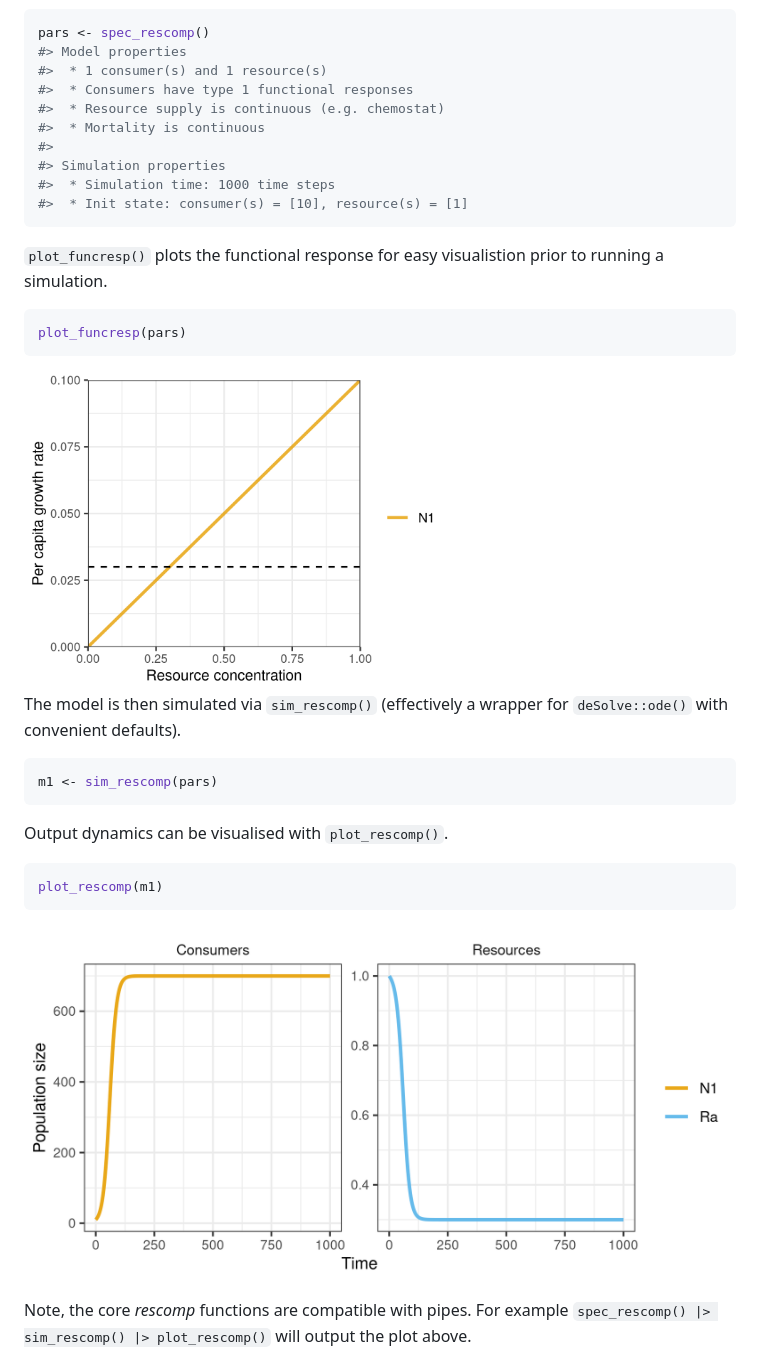
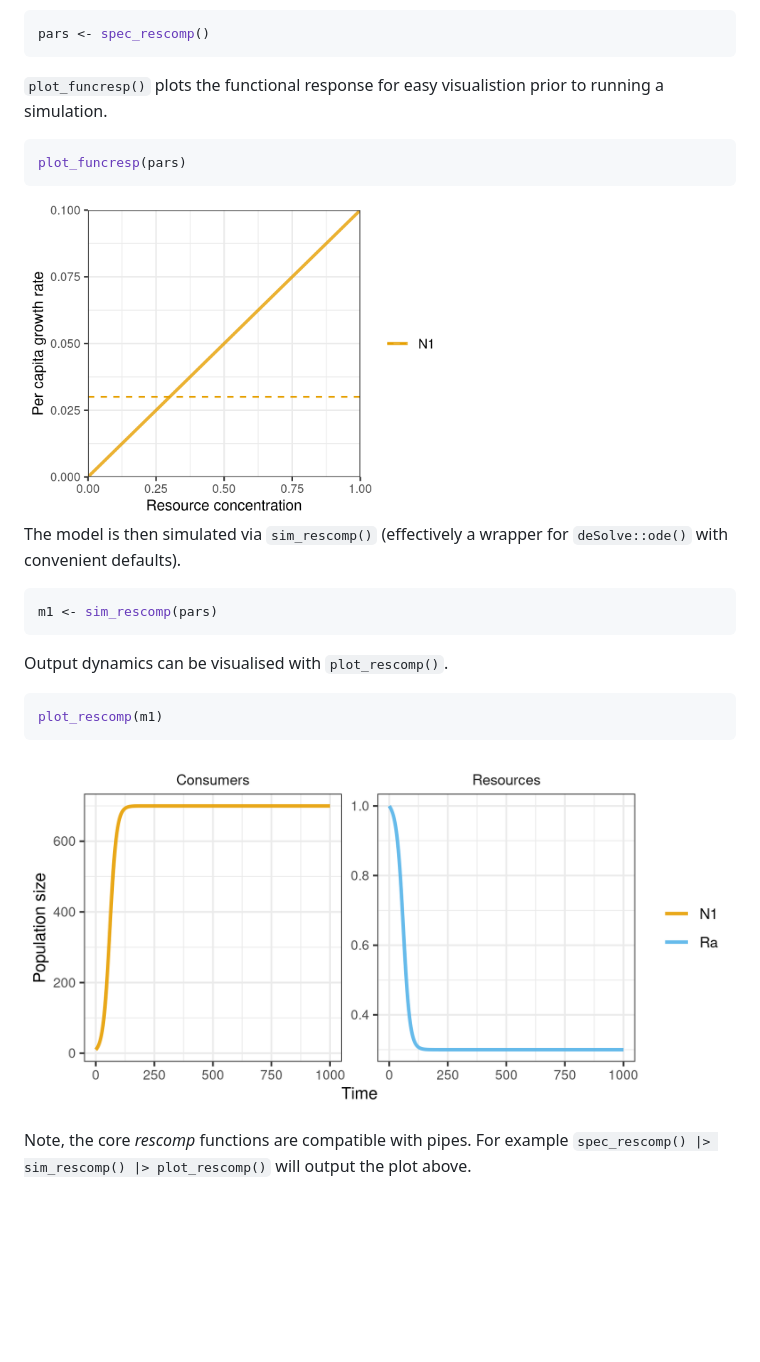
Before and after one commit to andrewletten/rescomp, a Markdown page: README.md, the part around the change printed below. Drawn GitHub-style; pictures changed too: man/figures/README-unnamed-chunk-4-1.png, man/figures/README-unnamed-chunk-6-1.png; blank space fills up the shorter version.

````diff
--- a/README.md
+++ b/README.md
@@ -38,15 +38,6 @@ single continuously supplied resource (e.g., in a chemostat).
 
 ``` r
 pars <- spec_rescomp()
-#> Model properties
-#>  * 1 consumer(s) and 1 resource(s)
-#>  * Consumers have type 1 functional responses
-#>  * Resource supply is continuous (e.g. chemostat)
-#>  * Mortality is continuous
-#>
-#> Simulation properties
-#>  * Simulation time: 1000 time steps
-#>  * Init state: consumer(s) = [10], resource(s) = [1]
 ```
 
 `plot_funcresp()` plots the functional response for easy visualistion
````
Also changed, not shown: other parts of README.md (+34 -50 lines), man/figures/README-unnamed-chunk-11-1.png, man/figures/README-unnamed-chunk-13-1.png, man/figures/README-unnamed-chunk-8-1.png, man/figures/README-unnamed-chunk-9-1.png, 1 other file.
